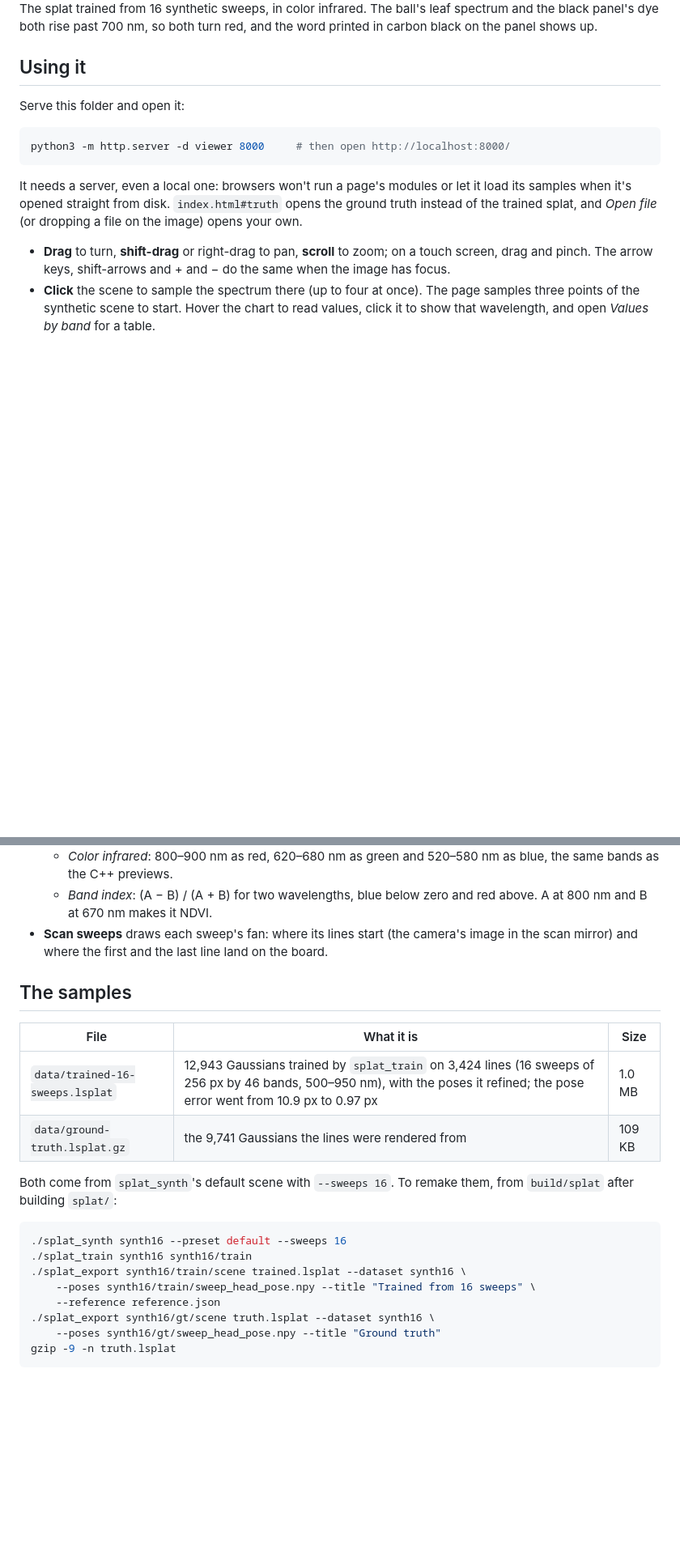
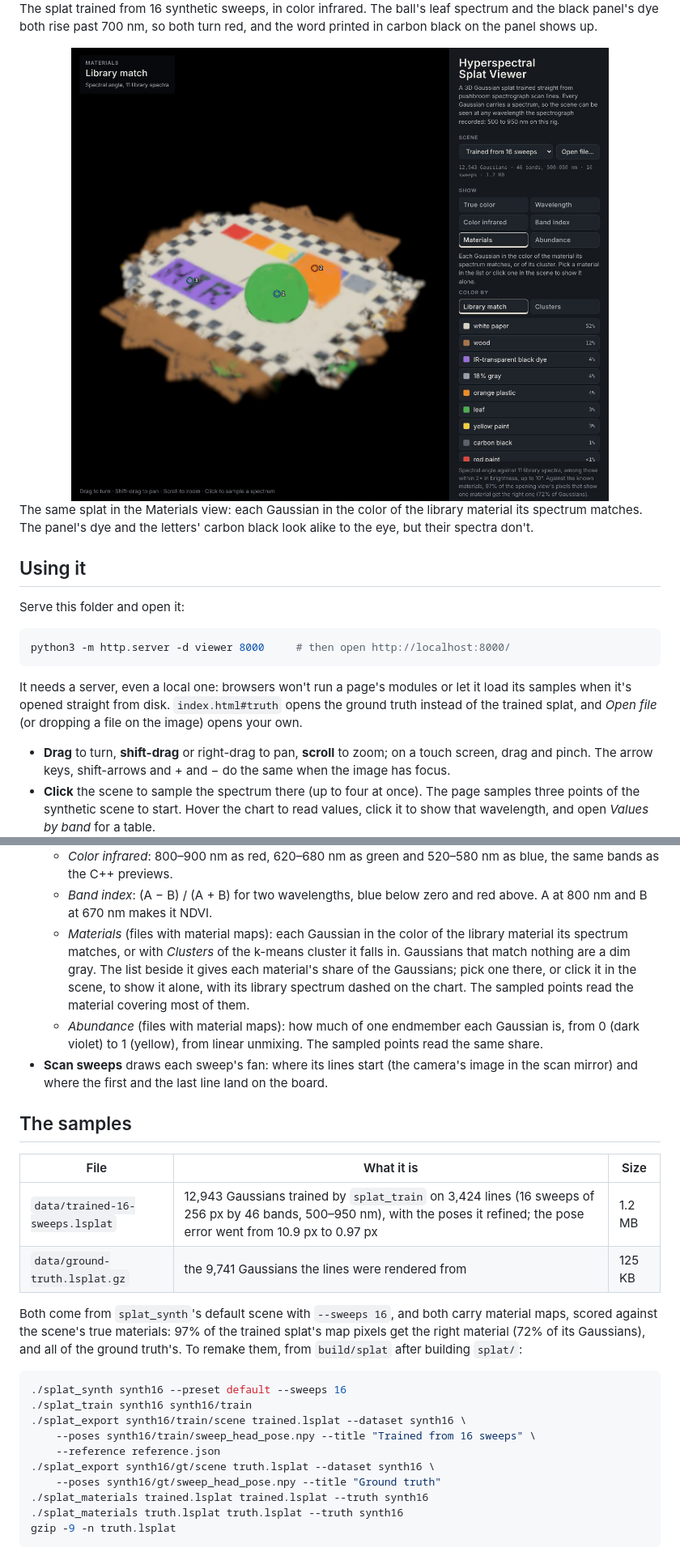
Before and after one commit to CoraBeanz/linescan-hyperspectral-splatting, a Markdown page: viewer/README.md, 2 parts joined by grey strips. Shown: that part at 81% size. Drawn GitHub-style; pictures changed too: viewer/docs/materials.jpg (added); blank space fills up the shorter version.

````diff
--- a/viewer/README.md
+++ b/viewer/README.md
@@ -12,6 +15,12 @@ with no build step, and it comes with two scenes from the synthetic dataset.
 The splat trained from 16 synthetic sweeps, in color infrared. The ball's
 leaf spectrum and the black panel's dye both rise past 700 nm, so both turn
 red, and the word printed in carbon black on the panel shows up.
+
+<img src="docs/materials.jpg" width="100%" alt="The viewer's Materials view of the same splat: the board in the library's colors, white paper, wood, the leaf-green ball, the orange box and the paint patches, with the black panel in the dye's violet and the word NIR in carbon black; beside it, the list of materials with each one's share of the Gaussians.">
+
+The same splat in the Materials view: each Gaussian in the color of the
+library material its spectrum matches. The panel's dye and the letters'
+carbon black look alike to the eye, but their spectra don't.
 
 ## Using it
 
@@ -42,6 +51,15 @@ let it load its samples when it's opened straight from disk.
     520–580 nm as blue, the same bands as the C++ previews.
   - *Band index*: (A − B) / (A + B) for two wavelengths, blue below zero and
     red above. A at 800 nm and B at 670 nm makes it NDVI.
+  - *Materials* (files with material maps): each Gaussian in the color of the
+    library material its spectrum matches, or with *Clusters* of the k-means
+    cluster it falls in. Gaussians that match nothing are a dim gray. The list
+    beside it gives each material's share of the Gaussians; pick one there, or
+    click it in the scene, to show it alone, with its library spectrum dashed
+    on the chart. The sampled points read the material covering most of them.
+  - *Abundance* (files with material maps): how much of one endmember each
+    Gaussian is, from 0 (dark violet) to 1 (yellow), from linear unmixing.
+    The sampled points read the same share.
 - **Scan sweeps** draws each sweep's fan: where its lines start (the
   camera's image in the scan mirror) and where the first and the last line
   land on the board.
@@ -50,11 +68,14 @@ let it load its samples when it's opened straight from disk.
 
 | File | What it is | Size |
 |---|---|---|
-| `data/trained-16-sweeps.lsplat` | 12,943 Gaussians trained by `splat_train` on 3,424 lines (16 sweeps of 256 px by 46 bands, 500–950 nm), with the poses it refined; the pose error went from 10.9 px to 0.97 px | 1.0 MB |
-| `data/ground-truth.lsplat.gz` | the 9,741 Gaussians the lines were rendered from | 109 KB |
+| `data/trained-16-sweeps.lsplat` | 12,943 Gaussians trained by `splat_train` on 3,424 lines (16 sweeps of 256 px by 46 bands, 500–950 nm), with the poses it refined; the pose error went from 10.9 px to 0.97 px | 1.2 MB |
+| `data/ground-truth.lsplat.gz` | the 9,741 Gaussians the lines were rendered from | 125 KB |
 
-Both come from `splat_synth`'s default scene with `--sweeps 16`. To remake
-them, from `build/splat` after building `splat/`:
+Both come from `splat_synth`'s default scene with `--sweeps 16`, and both
+carry material maps, scored against the scene's true materials: 97% of the
+trained splat's map pixels get the right material (72% of its Gaussians), and
+all of the ground truth's. To remake them, from `build/splat` after building
+`splat/`:
 
 ```bash
 ./splat_synth synth16 --preset default --sweeps 16
@@ -64,6 +85,8 @@ them, from `build/splat` after building `splat/`:
     --reference reference.json
 ./splat_export synth16/gt/scene truth.lsplat --dataset synth16 \
     --poses synth16/gt/sweep_head_pose.npy --title "Ground truth"
+./splat_materials trained.lsplat trained.lsplat --truth synth16
+./splat_materials truth.lsplat truth.lsplat --truth synth16
 gzip -9 -n truth.lsplat
 ```
 
````
Also changed, not shown: other parts of viewer/README.md (+41 -7 lines), 10 other files.
